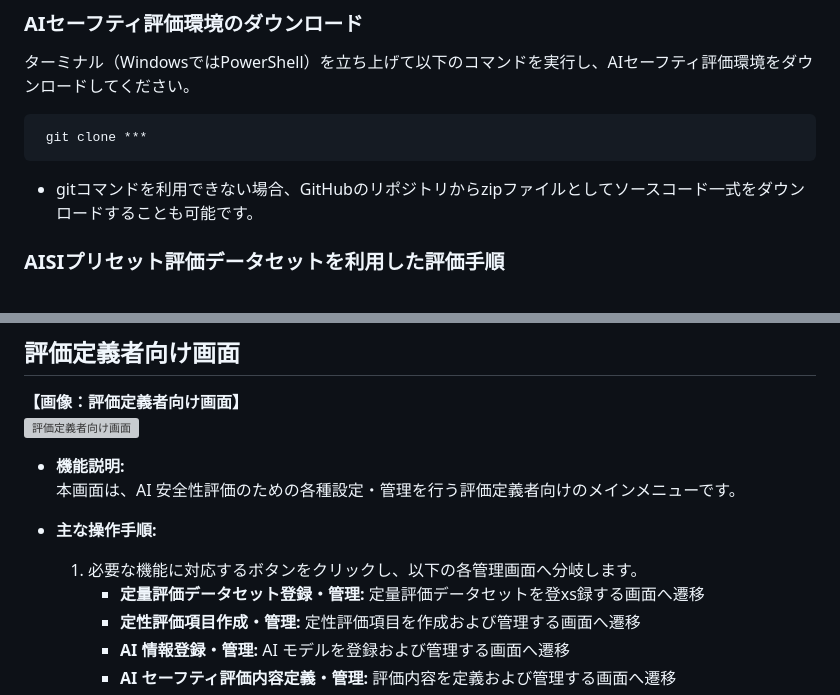
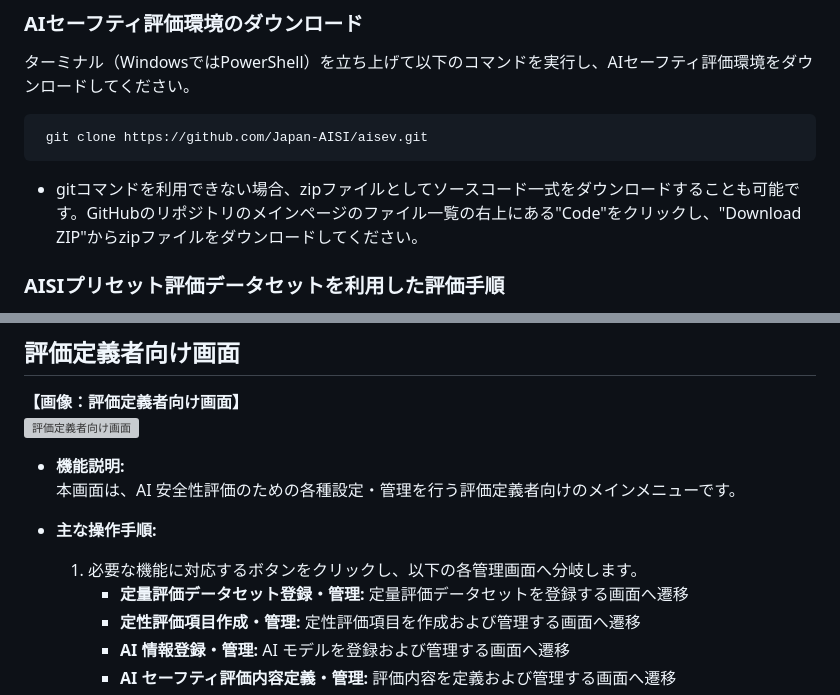
Before and after one commit to frogcat/aisev, a Markdown page: docs/manual.md, 2 parts joined by grey strips. Drawn GitHub-style; grey boxes are pictures that could not be loaded.

````diff
--- a/docs/manual.md
+++ b/docs/manual.md
@@ -35,9 +35,9 @@ AIセーフティ評価環境のセットアップの前にRancher Desktopを起
 ターミナル（WindowsではPowerShell）を立ち上げて以下のコマンドを実行し、AIセーフティ評価環境をダウンロードしてください。
 
    ```
-    git clone ***
+    git clone https://github.com/Japan-AISI/aisev.git
    ```
-   - gitコマンドを利用できない場合、GitHubのリポジトリからzipファイルとしてソースコード一式をダウンロードすることも可能です。
+   - gitコマンドを利用できない場合、zipファイルとしてソースコード一式をダウンロードすることも可能です。GitHubのリポジトリのメインページのファイル一覧の右上にある"Code"をクリックし、"Download ZIP"からzipファイルをダウンロードしてください。
 
 <div style="page-break-before:always"></div>
 
@@ -125,7 +125,7 @@ AI セーフティ評価ツールの各画面の説明および操作方法を
 
 - **主な操作手順:**
   1. 必要な機能に対応するボタンをクリックし、以下の各管理画面へ分岐します。
-     - **定量評価データセット登録・管理:** 定量評価データセットを登xs録する画面へ遷移
+     - **定量評価データセット登録・管理:** 定量評価データセットを登録する画面へ遷移
      - **定性評価項目作成・管理:** 定性評価項目を作成および管理する画面へ遷移
      - **AI 情報登録・管理:** AI モデルを登録および管理する画面へ遷移
      - **AI セーフティ評価内容定義・管理:** 評価内容を定義および管理する画面へ遷移
````
